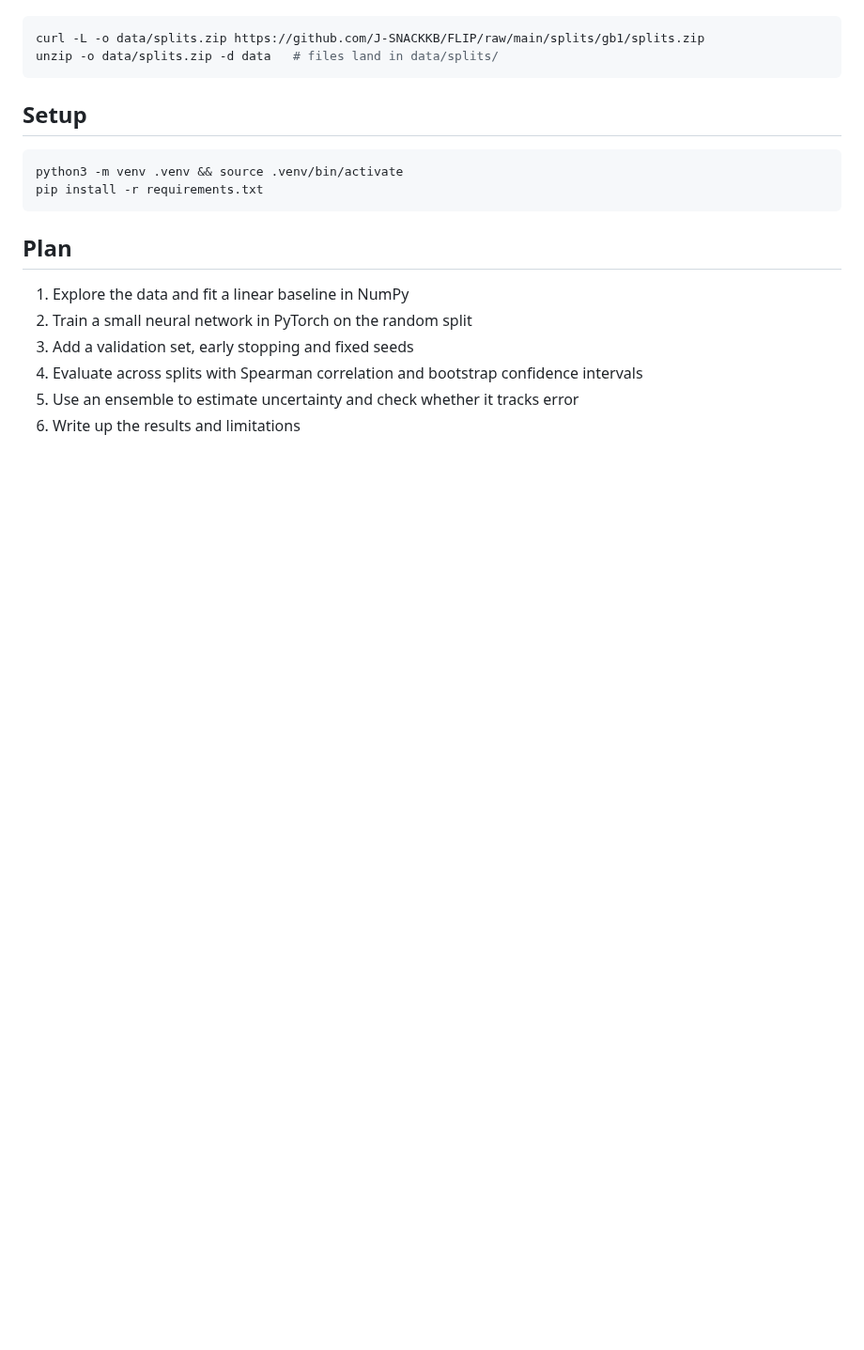
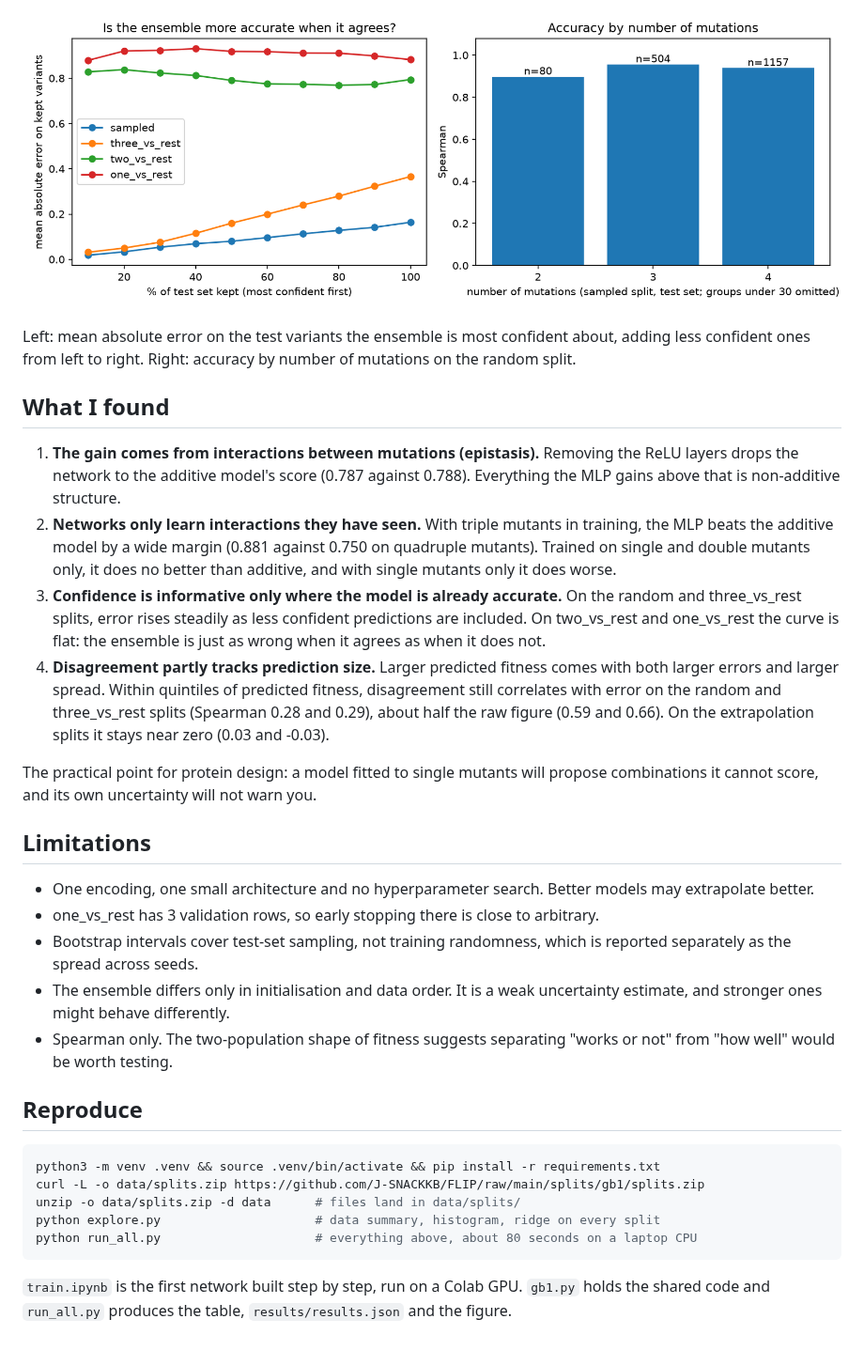
Before and after one commit to Aditya-galaxy/gb1-fitness, a Markdown page: README.md, the part around one of its changes. Shown at 94% size. Rendered like a GitHub page; pictures changed too: results/uncertainty.png (added); blank space fills up the shorter version.

Commit message:
Steps 2-6: network, early stopping, all splits with intervals, ensemble uncertainty, write-up

````diff
--- a/README.md
+++ b/README.md
@@ -17,21 +50,47 @@ The data is not stored in this repository. To download it:
+![Uncertainty and accuracy by mutation count](results/uncertainty.png)
+
+Left: mean absolute error on the test variants the ensemble is most confident about, adding less
+confident ones from left to right. Right: accuracy by number of mutations on the random split.
+
+## What I found
+
+1. **The gain comes from interactions between mutations (epistasis).** Removing the ReLU layers drops the
+   network to the additive model's score (0.787 against 0.788). Everything the MLP gains above that is
+   non-additive structure.
+2. **Networks only learn interactions they have seen.** With triple mutants in training, the MLP beats the
+   additive model by a wide margin (0.881 against 0.750 on quadruple mutants). Trained on single and double
+   mutants only, it does no better than additive, and with single mutants only it does worse.
+3. **Confidence is informative only where the model is already accurate.** On the random and three_vs_rest
+   splits, error rises steadily as less confident predictions are included. On two_vs_rest and one_vs_rest
+   the curve is flat: the ensemble is just as wrong when it agrees as when it does not.
+4. **Disagreement partly tracks prediction size.** Larger predicted fitness comes with both larger errors and
+   larger spread. Within quintiles of predicted fitness, disagreement still correlates with error on the
+   random and three_vs_rest splits (Spearman 0.28 and 0.29), about half the raw figure (0.59 and 0.66).
+   On the extrapolation splits it stays near zero (0.03 and -0.03).
+
+The practical point for protein design: a model fitted to single mutants will propose combinations it
+cannot score, and its own uncertainty will not warn you.
+
+## Limitations
+
+- One encoding, one small architecture and no hyperparameter search. Better models may extrapolate better.
+- one_vs_rest has 3 validation rows, so early stopping there is close to arbitrary.
+- Bootstrap intervals cover test-set sampling, not training randomness, which is reported separately as
+  the spread across seeds.
+- The ensemble differs only in initialisation and data order. It is a weak uncertainty estimate, and
+  stronger ones might behave differently.
+- Spearman only. The two-population shape of fitness suggests separating "works or not" from "how well"
+  would be worth testing.
+
+## Reproduce
 
 ```bash
+python3 -m venv .venv && source .venv/bin/activate && pip install -r requirements.txt
 curl -L -o data/splits.zip https://github.com/J-SNACKKB/FLIP/raw/main/splits/gb1/splits.zip
-unzip -o data/splits.zip -d data   # files land in data/splits/
+unzip -o data/splits.zip -d data      # files land in data/splits/
+python explore.py                     # data summary, histogram, ridge on every split
+python run_all.py                     # everything above, about 80 seconds on a laptop CPU
 ```
 
-## Setup
-
-```bash
-python3 -m venv .venv && source .venv/bin/activate
-pip install -r requirements.txt
-```
-
-## Plan
-
-1. Explore the data and fit a linear baseline in NumPy
-2. Train a small neural network in PyTorch on the random split
-3. Add a validation set, early stopping and fixed seeds
-4. Evaluate across splits with Spearman correlation and bootstrap confidence intervals
-5. Use an ensemble to estimate uncertainty and check whether it tracks error
-6. Write up the results and limitations
+`train.ipynb` is the first network built step by step, run on a Colab GPU. `gb1.py` holds the shared
+code and `run_all.py` produces the table, `results/results.json` and the figure.
````
Also changed, not shown: other parts of README.md (+43 -10 lines), results/table.md (added, +7 -0 lines), fitness_hist.png (added), 7 other files.
